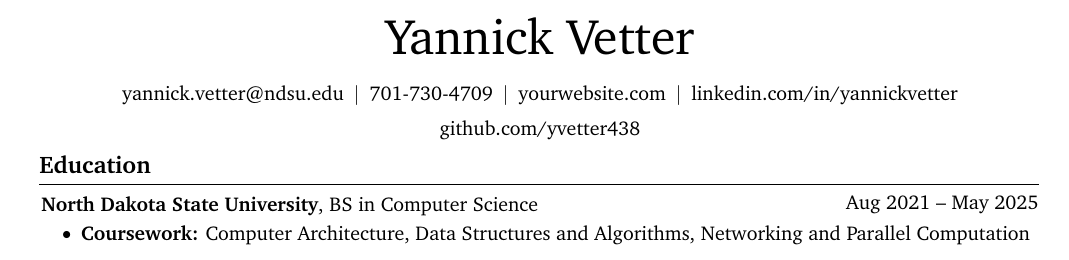
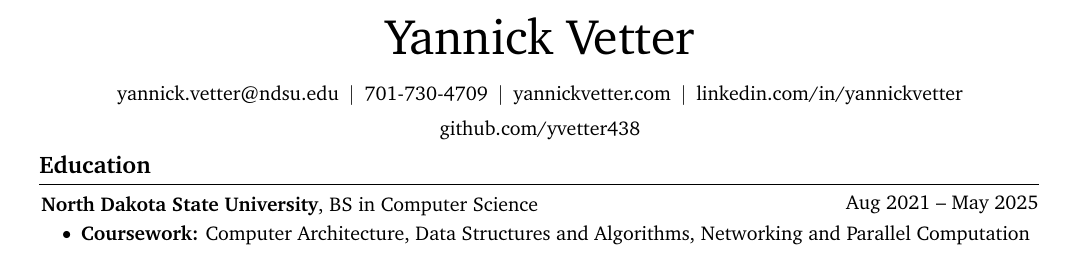
Before and after one commit to yvetter438/AutomatedResume, a LaTeX CV (templates/resume_template.tex): part of the page, cut so that both start at the same text. Compiled offline with pdfLaTeX.

Commit message:
Added portfolio link

```diff
--- a/templates/resume_template.tex
+++ b/templates/resume_template.tex
@@ -173,7 +173,7 @@
         \kern 5.0 pt%
         \AND%
         \kern 5.0 pt%
-        \mbox{\hrefWithoutArrow{https://yourwebsite.com/}{yourwebsite.com}}%
+        \mbox{\hrefWithoutArrow{https://yannickvetter.com/}{yannickvetter.com}}%
         \kern 5.0 pt%
         \AND%
         \kern 5.0 pt%
```
